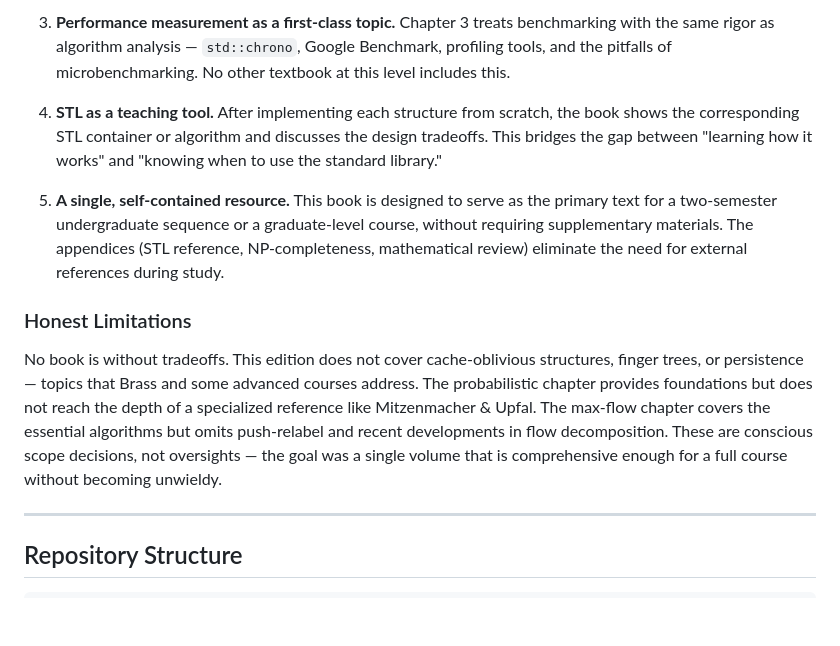
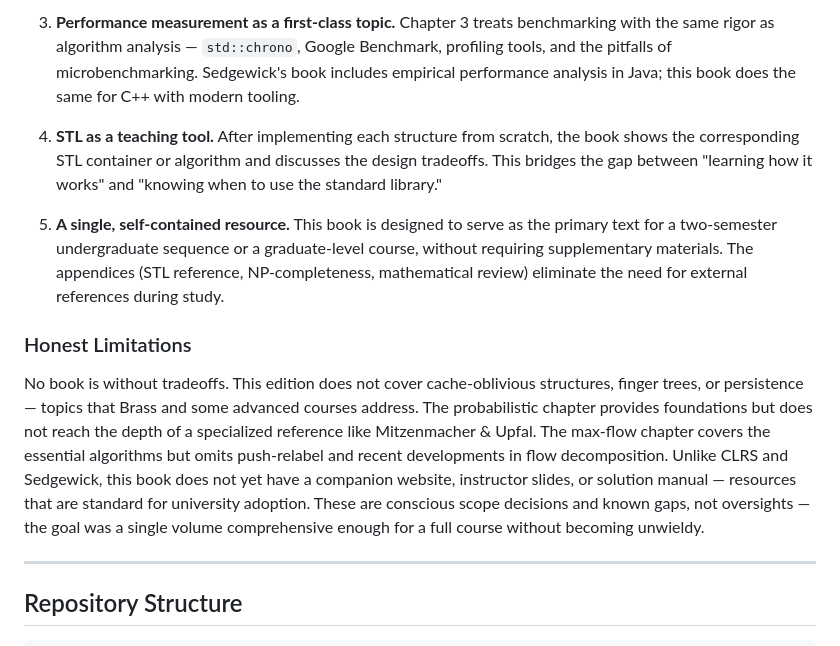
Before and after one commit to csv610/datastruct_book, a Markdown page: README.md, the part around one of its changes. Rendered like a GitHub page; blank space fills up the shorter version.

```diff
--- a/README.md
+++ b/README.md
@@ -60,5 +74,5 @@ Berkeley's course is well-regarded for its applied focus and strong problem sets
 
-3. **Performance measurement as a first-class topic.** Chapter 3 treats benchmarking with the same rigor as algorithm analysis — `std::chrono`, Google Benchmark, profiling tools, and the pitfalls of microbenchmarking. No other textbook at this level includes this.
+3. **Performance measurement as a first-class topic.** Chapter 3 treats benchmarking with the same rigor as algorithm analysis — `std::chrono`, Google Benchmark, profiling tools, and the pitfalls of microbenchmarking. Sedgewick's book includes empirical performance analysis in Java; this book does the same for C++ with modern tooling.
 
 4. **STL as a teaching tool.** After implementing each structure from scratch, the book shows the corresponding STL container or algorithm and discusses the design tradeoffs. This bridges the gap between "learning how it works" and "knowing when to use the standard library."
 
@@ -66,7 +80,7 @@ Berkeley's course is well-regarded for its applied focus and strong problem sets
 
 ### Honest Limitations
 
-No book is without tradeoffs. This edition does not cover cache-oblivious structures, finger trees, or persistence — topics that Brass and some advanced courses address. The probabilistic chapter provides foundations but does not reach the depth of a specialized reference like Mitzenmacher & Upfal. The max-flow chapter covers the essential algorithms but omits push-relabel and recent developments in flow decomposition. These are conscious scope decisions, not oversights — the goal was a single volume that is comprehensive enough for a full course without becoming unwieldy.
+No book is without tradeoffs. This edition does not cover cache-oblivious structures, finger trees, or persistence — topics that Brass and some advanced courses address. The probabilistic chapter provides foundations but does not reach the depth of a specialized reference like Mitzenmacher & Upfal. The max-flow chapter covers the essential algorithms but omits push-relabel and recent developments in flow decomposition. Unlike CLRS and Sedgewick, this book does not yet have a companion website, instructor slides, or solution manual — resources that are standard for university adoption. These are conscious scope decisions and known gaps, not oversights — the goal was a single volume comprehensive enough for a full course without becoming unwieldy.
 
 ---
 
```
Also changed, not shown: other parts of README.md (+38 -24 lines).
